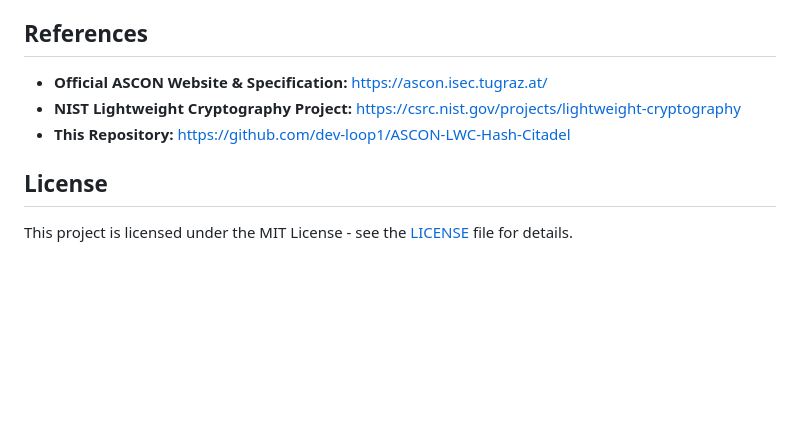
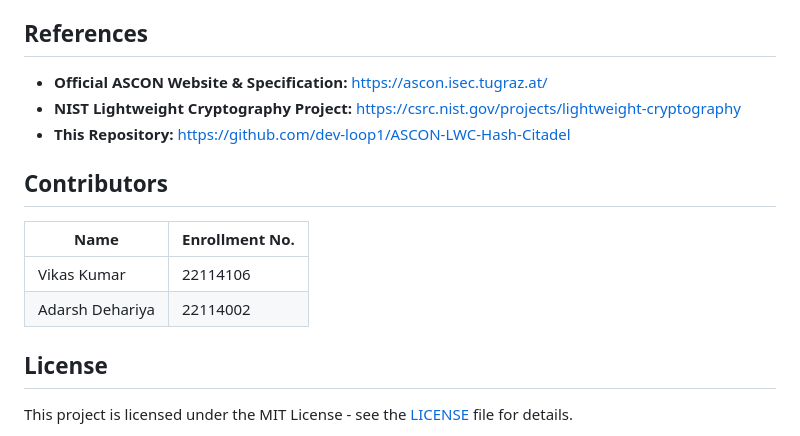
Before and after one commit to dev-loop1/ASCON-LWC-Hash-Citadel, a Markdown page: README.md, the part around the change. Rendered like a GitHub page; blank space fills up the shorter version.

```diff
--- a/README.md
+++ b/README.md
@@ -94,6 +94,13 @@ Follow these steps to get the Django application running locally:
 * **NIST Lightweight Cryptography Project:** [https://csrc.nist.gov/projects/lightweight-cryptography](https://csrc.nist.gov/projects/lightweight-cryptography)
 * **This Repository:** [https://github.com/dev-loop1/ASCON-LWC-Hash-Citadel](https://github.com/dev-loop1/ASCON-LWC-Hash-Citadel)
 
+## Contributors
+| Name 			| Enrollment No.       |
+|-----------------------|----------------------|
+|   Vikas Kumar   	|     22114106         |
+|   Adarsh Dehariya   	|      22114002        |
+
+
 ## License
 
 This project is licensed under the MIT License - see the [LICENSE](LICENSE) file for details.
```
